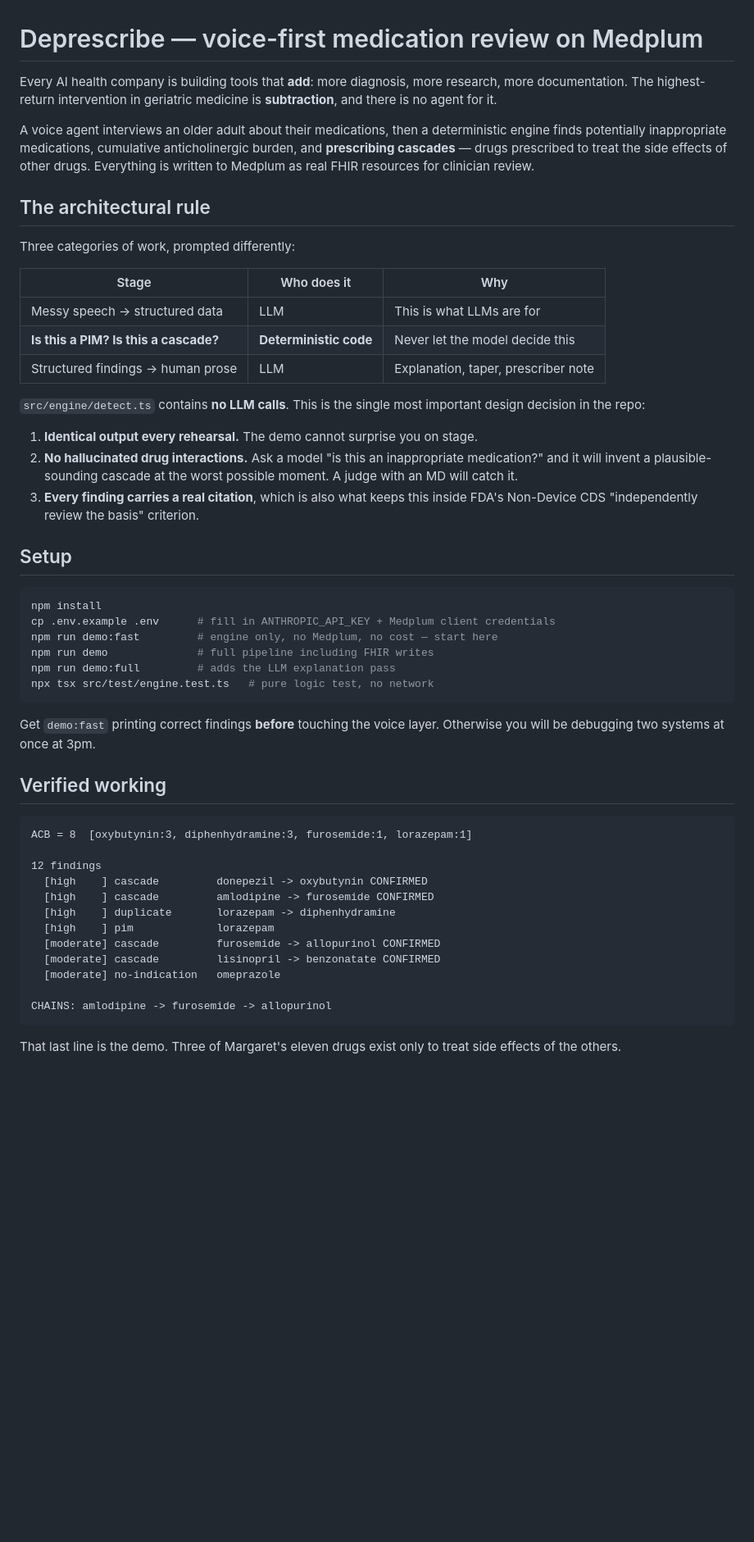
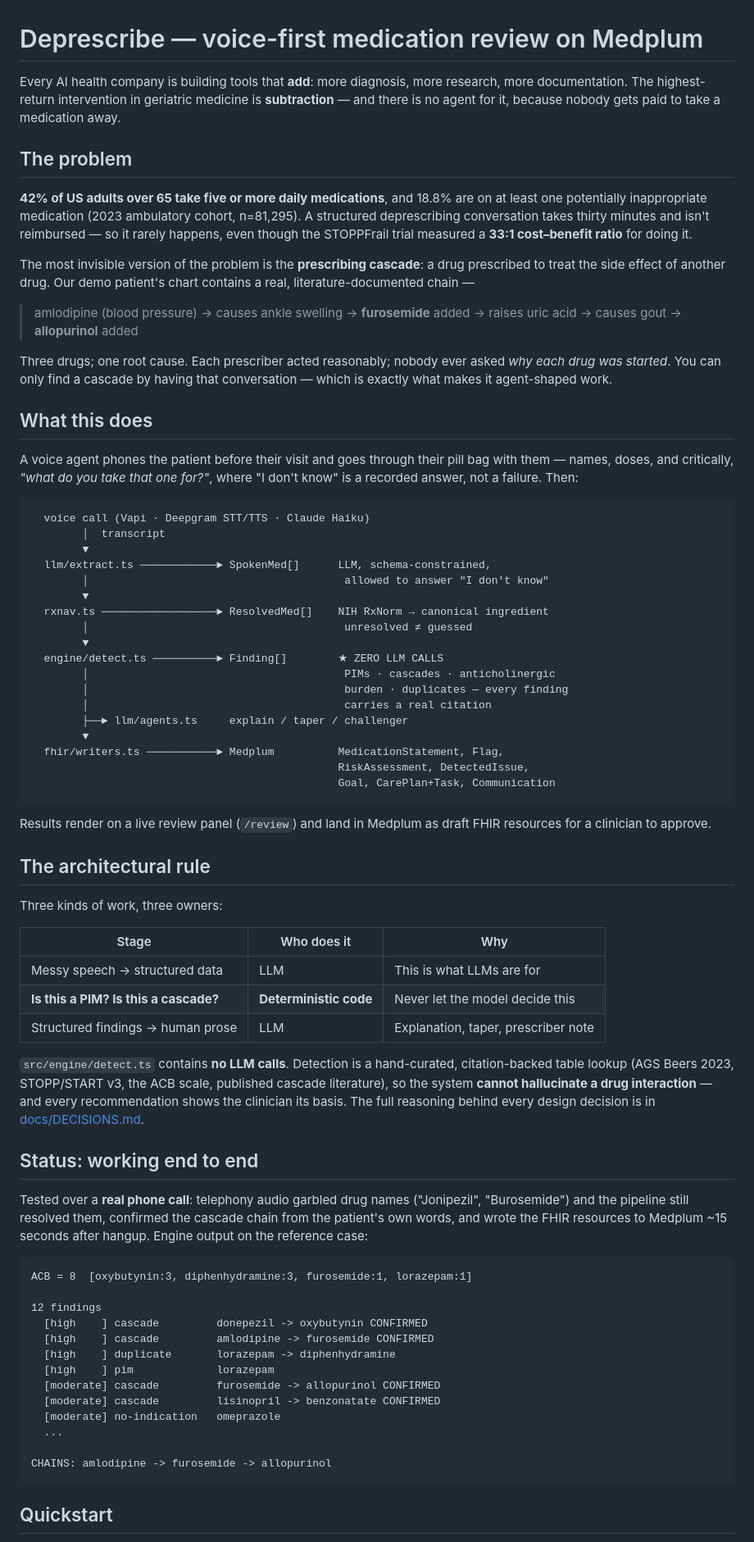
Before and after one commit to kgarg2468/YCxMedplum, a Markdown page: README.md, the part around one of its changes. Shown at 82% size. GitHub-like rendering; blank space fills up the shorter version.

Commit message:
Rewrite README as a product readme: problem, pipeline, status, roadmap

````diff
--- a/README.md
+++ b/README.md
@@ -1,17 +1,62 @@
 # Deprescribe — voice-first medication review on Medplum
 
-Every AI health company is building tools that **add**: more diagnosis, more research,
-more documentation. The highest-return intervention in geriatric medicine is
-**subtraction**, and there is no agent for it.
+Every AI health company is building tools that **add**: more diagnosis, more
+research, more documentation. The highest-return intervention in geriatric
+medicine is **subtraction** — and there is no agent for it, because nobody gets
+paid to take a medication away.
 
-A voice agent interviews an older adult about their medications, then a deterministic
-engine finds potentially inappropriate medications, cumulative anticholinergic burden,
-and **prescribing cascades** — drugs prescribed to treat the side effects of other drugs.
-Everything is written to Medplum as real FHIR resources for clinician review.
+## The problem
+
+**42% of US adults over 65 take five or more daily medications**, and 18.8% are on
+at least one potentially inappropriate medication (2023 ambulatory cohort,
+n=81,295). A structured deprescribing conversation takes thirty minutes and isn't
+reimbursed — so it rarely happens, even though the STOPPFrail trial measured a
+**33:1 cost–benefit ratio** for doing it.
+
+The most invisible version of the problem is the **prescribing cascade**: a drug
+prescribed to treat the side effect of another drug. Our demo patient's chart
+contains a real, literature-documented chain —
+
+> amlodipine (blood pressure) → causes ankle swelling → **furosemide** added →
+> raises uric acid → causes gout → **allopurinol** added
+
+Three drugs; one root cause. Each prescriber acted reasonably; nobody ever asked
+*why each drug was started*. You can only find a cascade by having that
+conversation — which is exactly what makes it agent-shaped work.
+
+## What this does
+
+A voice agent phones the patient before their visit and goes through their pill
+bag with them — names, doses, and critically, *"what do you take that one for?"*,
+where "I don't know" is a recorded answer, not a failure. Then:
+
+```
+  voice call (Vapi · Deepgram STT/TTS · Claude Haiku)
+        │  transcript
+        ▼
+  llm/extract.ts ────────────► SpokenMed[]      LLM, schema-constrained,
+        │                                        allowed to answer "I don't know"
+        ▼
+  rxnav.ts ──────────────────► ResolvedMed[]    NIH RxNorm → canonical ingredient
+        │                                        unresolved ≠ guessed
+        ▼
+  engine/detect.ts ──────────► Finding[]        ★ ZERO LLM CALLS
+        │                                        PIMs · cascades · anticholinergic
+        │                                        burden · duplicates — every finding
+        │                                        carries a real citation
+        ├──► llm/agents.ts     explain / taper / challenger
+        ▼
+  fhir/writers.ts ───────────► Medplum          MedicationStatement, Flag,
+                                                RiskAssessment, DetectedIssue,
+                                                Goal, CarePlan+Task, Communication
+```
+
+Results render on a live review panel (`/review`) and land in Medplum as draft
+FHIR resources for a clinician to approve.
 
 ## The architectural rule
 
-Three categories of work, prompted differently:
+Three kinds of work, three owners:
 
 | Stage | Who does it | Why |
 |---|---|---|
@@ -19,31 +64,19 @@ Three categories of work, prompted differently:
 | **Is this a PIM? Is this a cascade?** | **Deterministic code** | Never let the model decide this |
 | Structured findings → human prose | LLM | Explanation, taper, prescriber note |
 
-`src/engine/detect.ts` contains **no LLM calls**. This is the single most important
-design decision in the repo:
+`src/engine/detect.ts` contains **no LLM calls**. Detection is a hand-curated,
+citation-backed table lookup (AGS Beers 2023, STOPP/START v3, the ACB scale,
+published cascade literature), so the system **cannot hallucinate a drug
+interaction** — and every recommendation shows the clinician its basis. The full
+reasoning behind every design decision is in
+[docs/DECISIONS.md](docs/DECISIONS.md).
 
-1. **Identical output every rehearsal.** The demo cannot surprise you on stage.
-2. **No hallucinated drug interactions.** Ask a model "is this an inappropriate
-   medication?" and it will invent a plausible-sounding cascade at the worst possible
-   moment. A judge with an MD will catch it.
-3. **Every finding carries a real citation**, which is also what keeps this inside
-   FDA's Non-Device CDS "independently review the basis" criterion.
+## Status: working end to end
 
-## Setup
-
-```bash
-npm install
-cp .env.example .env      # fill in ANTHROPIC_API_KEY + Medplum client credentials
-npm run demo:fast         # engine only, no Medplum, no cost — start here
-npm run demo              # full pipeline including FHIR writes
-npm run demo:full         # adds the LLM explanation pass
-npx tsx src/test/engine.test.ts   # pure logic test, no network
-```
-
-Get `demo:fast` printing correct findings **before** touching the voice layer.
-Otherwise you will be debugging two systems at once at 3pm.
-
-## Verified working
+Tested over a **real phone call**: telephony audio garbled drug names
+("Jonipezil", "Burosemide") and the pipeline still resolved them, confirmed the
+cascade chain from the patient's own words, and wrote the FHIR resources to
+Medplum ~15 seconds after hangup. Engine output on the reference case:
 
 ```
 ACB = 8  [oxybutynin:3, diphenhydramine:3, furosemide:1, lorazepam:1]
@@ -56,10 +89,10 @@ ACB = 8  [oxybutynin:3, diphenhydramine:3, furosemide:1, lorazepam:1]
   [moderate] cascade         furosemide -> allopurinol CONFIRMED
   [moderate] cascade         lisinopril -> benzonatate CONFIRMED
   [moderate] no-indication   omeprazole
+  ...
 
 CHAINS: amlodipine -> furosemide -> allopurinol
 ```
 
-That last line is the demo. Three of Margaret's eleven drugs exist only to treat side
-effects of the others.
+## Quickstart
 
````
Also changed, not shown: other parts of README.md (+56 -84 lines).
